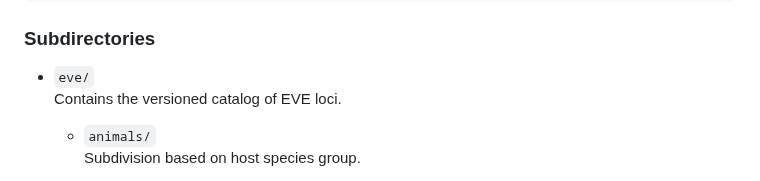
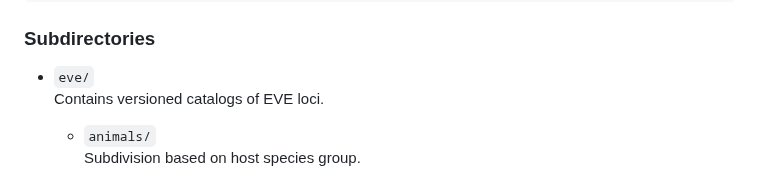
Before and after one commit to giffordlabcvr/DIGS-for-EVEs, a Markdown page: README.md, the part around the change. Rendered like a GitHub page.

```diff
--- a/README.md
+++ b/README.md
@@ -26,7 +26,7 @@ DIGS-for-EVEs/
 ### Subdirectories
 
 - `eve/`
-  Contains the versioned catalog of EVE loci.
+  Contains versioned catalogs of EVE loci.
 
   - `animals/`
     Subdivision based on host species group.
```
